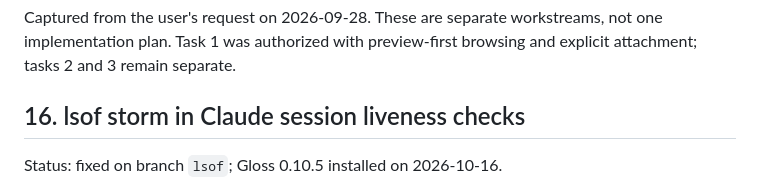
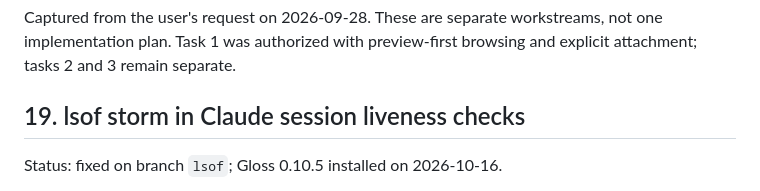
Before and after one commit to kfirosb/gloss, a Markdown page: docs/task-list.md, the part around the change. Rendered like a GitHub page.

Commit message:
docs: renumber the lsof task after merging main's new tasks
Co-Authored-By: Claude Opus 5.5 <noreply@anthropic.com>

```diff
--- a/docs/task-list.md
+++ b/docs/task-list.md
@@ -2,7 +2,7 @@
 
 Captured from the user's request on 2026-09-28. These are separate workstreams, not one implementation plan. Task 1 was authorized with preview-first browsing and explicit attachment; tasks 2 and 3 remain separate.
 
-## 16. lsof storm in Claude session liveness checks
+## 19. lsof storm in Claude session liveness checks
 
 Status: fixed on branch `lsof`; Gloss 0.10.5 installed on 2026-10-16.
 
```
